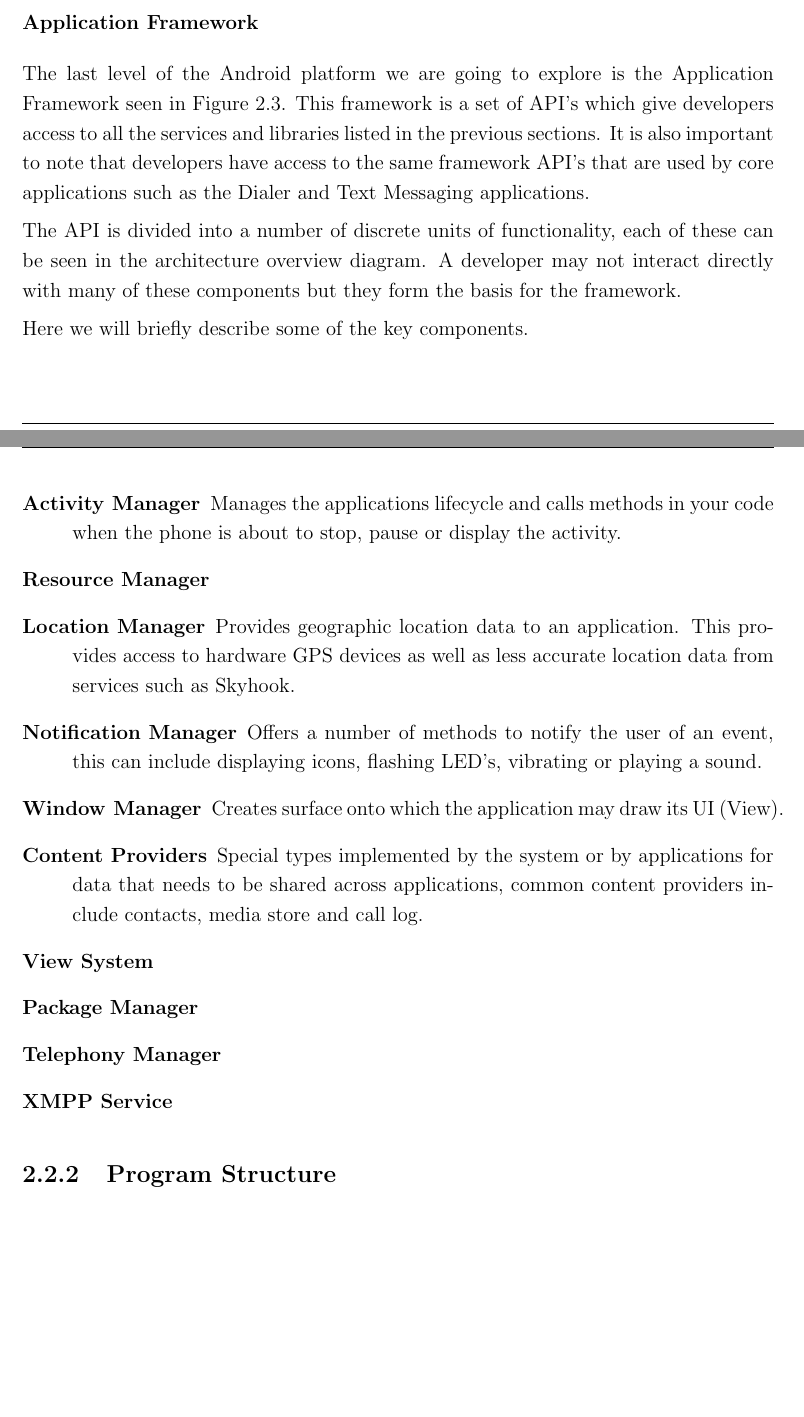
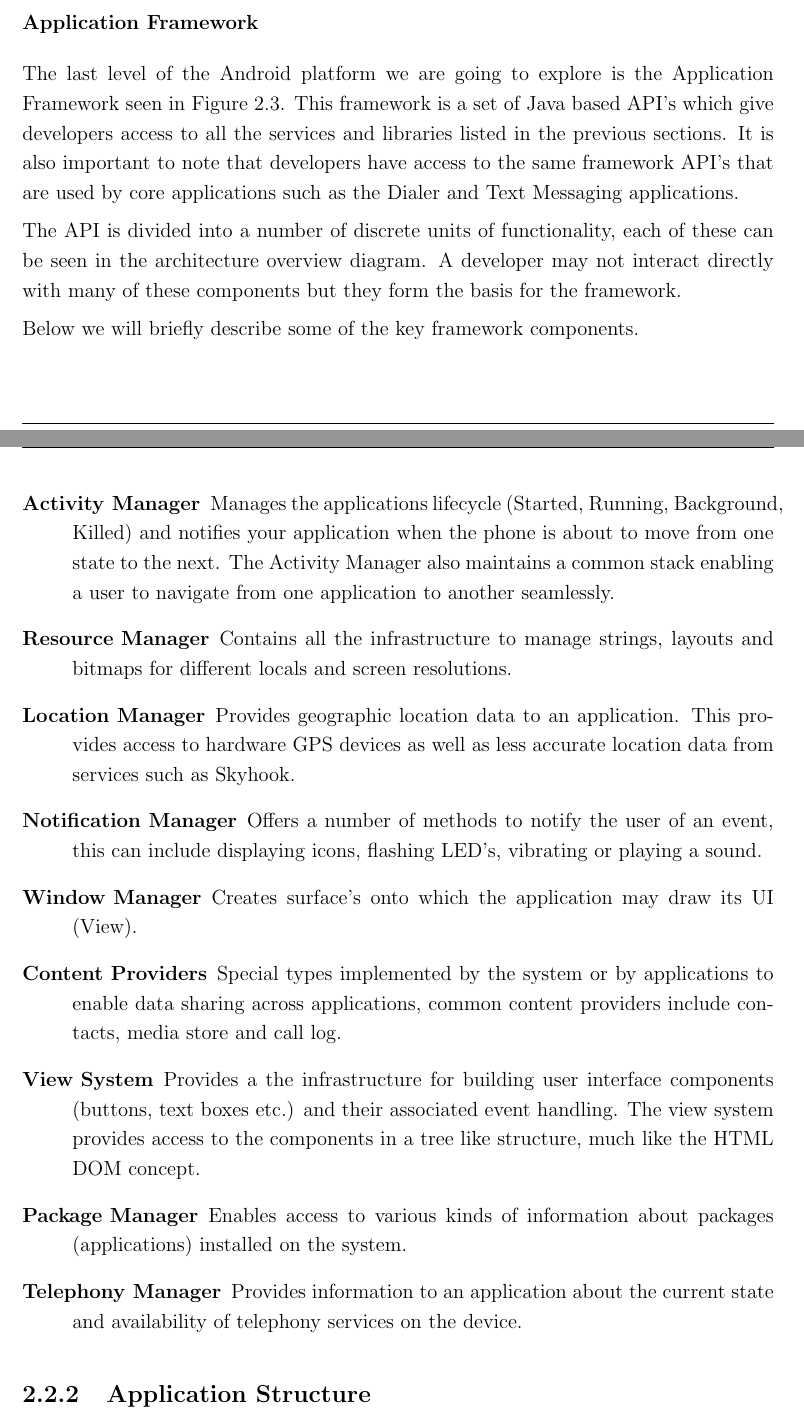
Before and after one commit to johnflan/Maple, a LaTeX thesis (docs/project_report/report.tex, which reads docs/project_report/research/research.tex): two parts of pages 13 and 14 of 20 before the commit and two parts of pages 13 and 14 of 22 after it, joined at a grey line, cut so that both start at the same text, the shorter picture padded with empty space. Compiled offline with pdfLaTeX.

Commit message:
Added text to Application Framework

```diff
--- a/docs/project_report/research/research.tex
+++ b/docs/project_report/research/research.tex
@@ -106,26 +106,25 @@ This register based approach with dex format executable’s is optimised for bat
 It is important to note that the Java Implementation does not utilise all of the established Java standards (Java SE, Java ME), which prevents compatibility among Java applications written for other environments.
 
 \subsubsection{Application Framework}
-The last level of the Android platform we are going to explore is the Application Framework seen in Figure \ref{android_arch}. This framework is a set of API’s which give developers access to all the services and libraries listed in the previous sections. It is also important to note that developers have access to the same framework API’s that are used by core applications such as the Dialer and Text Messaging applications.
+The last level of the Android platform we are going to explore is the Application Framework seen in Figure \ref{android_arch}. This framework is a set of Java based API’s which give developers access to all the services and libraries listed in the previous sections. It is also important to note that developers have access to the same framework API’s that are used by core applications such as the Dialer and Text Messaging applications.
 
 The API is divided into a number of discrete units of functionality, each of these can be seen in the architecture overview diagram. A developer may not interact directly with many of these components but they form the basis for the framework.
 
-Here we will briefly describe some of the key components.
+Below we will briefly describe some of the key framework components.
 
 \begin{description}
-\item[Activity Manager] Manages the applications lifecycle and calls methods in your code when the phone is about to stop, pause or display the activity.
-\item[Resource Manager]
+\item[Activity Manager] Manages the applications lifecycle (Started, Running, Background, Killed) and notifies your application when the phone is about to move from one state to the next. The Activity Manager also maintains a common stack enabling a user to navigate from one application to another seamlessly.
+\item[Resource Manager] Contains all the infrastructure to manage strings, layouts and bitmaps for different locals and screen resolutions.
 \item[Location Manager] Provides geographic location data to an application. This provides access to hardware GPS devices as well as less accurate location data from services such as Skyhook.
 \item[Notification Manager] Offers a number of methods to notify the user of an event, this can include displaying icons, flashing LED’s, vibrating or playing a sound.
 %less important for developers
-\item[Window Manager] Creates surface onto which the application may draw its UI (View).
-\item[Content Providers] Special types implemented by the system or by applications for data that needs to be shared across applications, common content providers include contacts, media store and call log.
-\item[View System]
-\item[Package Manager]
-\item[Telephony Manager]
-\item[XMPP Service]
+\item[Window Manager] Creates surface’s onto which the application may draw its UI (View).
+\item[Content Providers] Special types implemented by the system or by applications to enable data sharing across applications, common content providers include contacts, media store and call log.
+\item[View System] Provides a the infrastructure for building user interface components (buttons, text boxes etc.) and their associated event handling. The view system provides access to the components in a tree like structure, much like the HTML DOM concept.
+\item[Package Manager] Enables access to various kinds of information about packages (applications) installed on the system.
+\item[Telephony Manager] Provides information to an application about the current state and availability of telephony services on the device.
 \end{description}
 
 
+\subsection{Application Structure}
 
-\subsection{Program Structure}
```
Also changed, not shown: docs/project_report/bibliography.bib (+12 -1 lines), docs/project_report/report.bbl, docs/project_report/research/research.tex (26 more changed lines).
